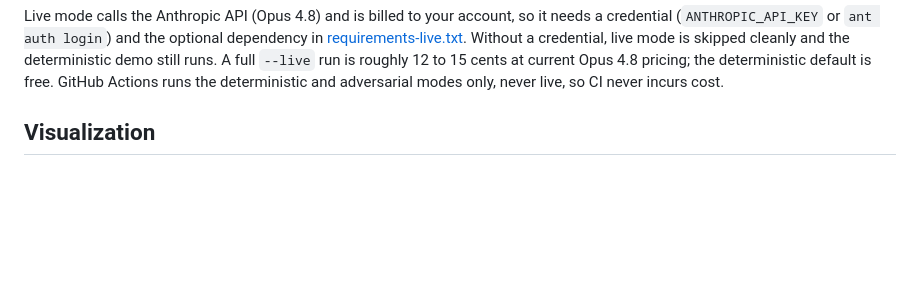
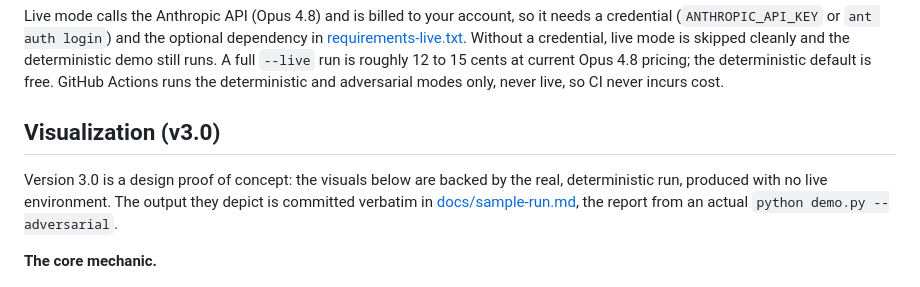
Before and after one commit to cb-sl/policy-as-context, a Markdown page: README.md, the part around one of its changes. GitHub-like rendering; blank space fills up the shorter version.

```diff
--- a/README.md
+++ b/README.md
@@ -57,7 +57,14 @@ The default demo is a deterministic simulation: a Python agent parses the policy
 
 Live mode calls the Anthropic API (Opus 4.8) and is billed to your account, so it needs a credential (`ANTHROPIC_API_KEY` or `ant auth login`) and the optional dependency in [requirements-live.txt](requirements-live.txt). Without a credential, live mode is skipped cleanly and the deterministic demo still runs. A full `--live` run is roughly 12 to 15 cents at current Opus 4.8 pricing; the deterministic default is free. GitHub Actions runs the deterministic and adversarial modes only, never live, so CI never incurs cost.
 
-## Visualization
+## Visualization (v3.0)
+
+Version 3.0 is a design proof of concept: the visuals below are backed by the
+real, deterministic run, produced with no live environment. The output they
+depict is committed verbatim in [docs/sample-run.md](docs/sample-run.md), the
+report from an actual `python demo.py --adversarial`.
+
+**The core mechanic.**
 
 ![Policy as Context: same agent, same traffic, two policy versions, two outputs, two audit records](docs/policy-as-context.png)
 
```
Also changed, not shown: other parts of README.md (+18 -0 lines), docs/sample-run.md (added, +99 -0 lines), docs/policy-as-context-demo.gif (added), docs/three-surfaces.png (added), 2 other files.
